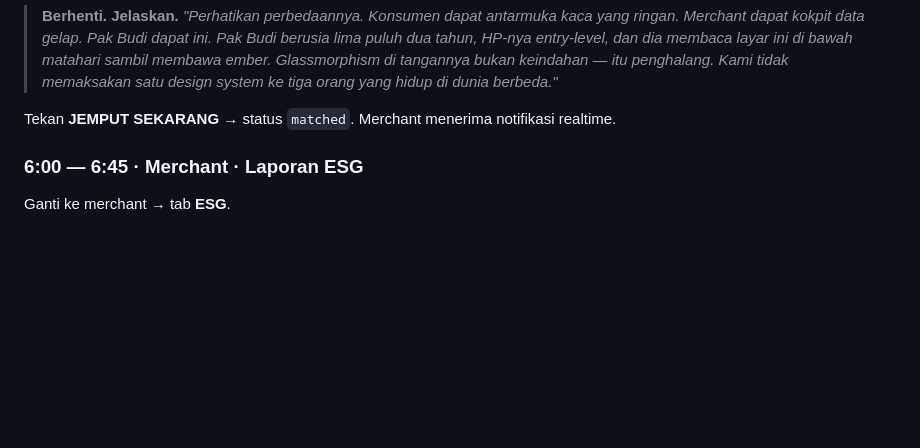
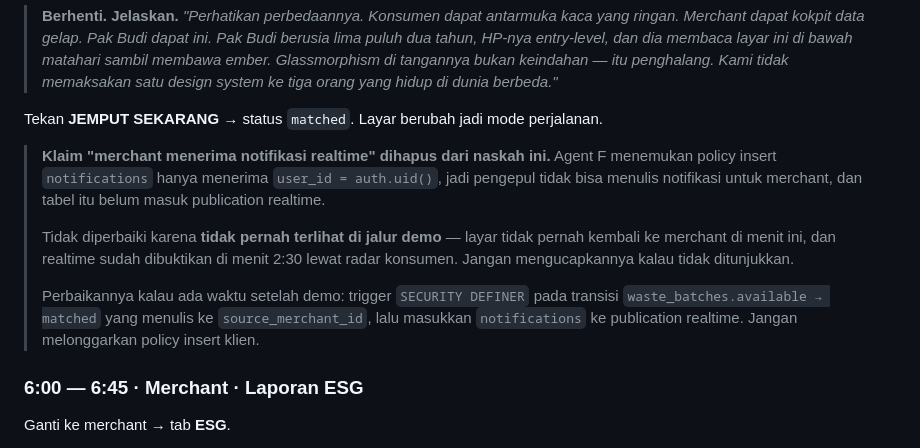
Before and after one commit to Ruphasa/Lestar, a Markdown page: docs/05-demo-script.md, the part around the change. GitHub-like rendering; blank space fills up the shorter version.

Commit message:
docs: hapus klaim notifikasi merchant dari naskah demo menit 5:00
Agent F menemukan policy insert notifications hanya menerima
user_id = auth.uid(), jadi pengepul tidak bisa menulis notifikasi untuk
merchant, dan tabel itu belum masuk publication realtime.

Tidak diperbaiki: notifikasi itu tidak pernah terlihat di jalur demo —
layar tidak kembali ke merchant di menit 5:00, dan realtime sudah
dibuktikan di menit 2:30 lewat radar konsumen. Yang salah naskahnya,
karena mengklaim sesuatu yang tidak ditunjukkan.

Perbaikan sesudah demo dicatat: trigger SECURITY DEFINER pada transisi
available -> matched, bukan melonggarkan policy insert klien. Usul Agent F
benar secara keamanan.

Review Agent F: analyze bersih, 74 test lolos, nol BackdropFilter dan
gradasi, tepat satu BoxShadow untuk glow tombol, isian tombol emeraldDeep
bukan emerald, tombol 140 dp, angkaRaksasa 90 sp, alur jemput lengkap
matched -> pickedUp -> completed, parameter RPC berawalan p_, nol istilah
Inggris, 8 commit bertahap.

Co-Authored-By: Claude Opus 5 <noreply@anthropic.com>
Claude-Session: https://claude.ai/code/session_01XNoWgdpQYwA4xemU8Dhbfh

```diff
--- a/docs/05-demo-script.md
+++ b/docs/05-demo-script.md
@@ -165,7 +165,13 @@ Halo, Pak Budi
 
 > **Berhenti. Jelaskan.** *"Perhatikan perbedaannya. Konsumen dapat antarmuka kaca yang ringan. Merchant dapat kokpit data gelap. Pak Budi dapat ini. Pak Budi berusia lima puluh dua tahun, HP-nya entry-level, dan dia membaca layar ini di bawah matahari sambil membawa ember. Glassmorphism di tangannya bukan keindahan — itu penghalang. Kami tidak memaksakan satu design system ke tiga orang yang hidup di dunia berbeda."*
 
-Tekan **JEMPUT SEKARANG** → status `matched`. Merchant menerima notifikasi realtime.
+Tekan **JEMPUT SEKARANG** → status `matched`. Layar berubah jadi mode perjalanan.
+
+> **Klaim "merchant menerima notifikasi realtime" dihapus dari naskah ini.** Agent F menemukan policy insert `notifications` hanya menerima `user_id = auth.uid()`, jadi pengepul tidak bisa menulis notifikasi untuk merchant, dan tabel itu belum masuk publication realtime.
+>
+> Tidak diperbaiki karena **tidak pernah terlihat di jalur demo** — layar tidak pernah kembali ke merchant di menit ini, dan realtime sudah dibuktikan di menit 2:30 lewat radar konsumen. Jangan mengucapkannya kalau tidak ditunjukkan.
+>
+> Perbaikannya kalau ada waktu setelah demo: trigger `SECURITY DEFINER` pada transisi `waste_batches.available → matched` yang menulis ke `source_merchant_id`, lalu masukkan `notifications` ke publication realtime. Jangan melonggarkan policy insert klien.
 
 ### 6:00 — 6:45 · Merchant · Laporan ESG
 Ganti ke merchant → tab **ESG**.
```
